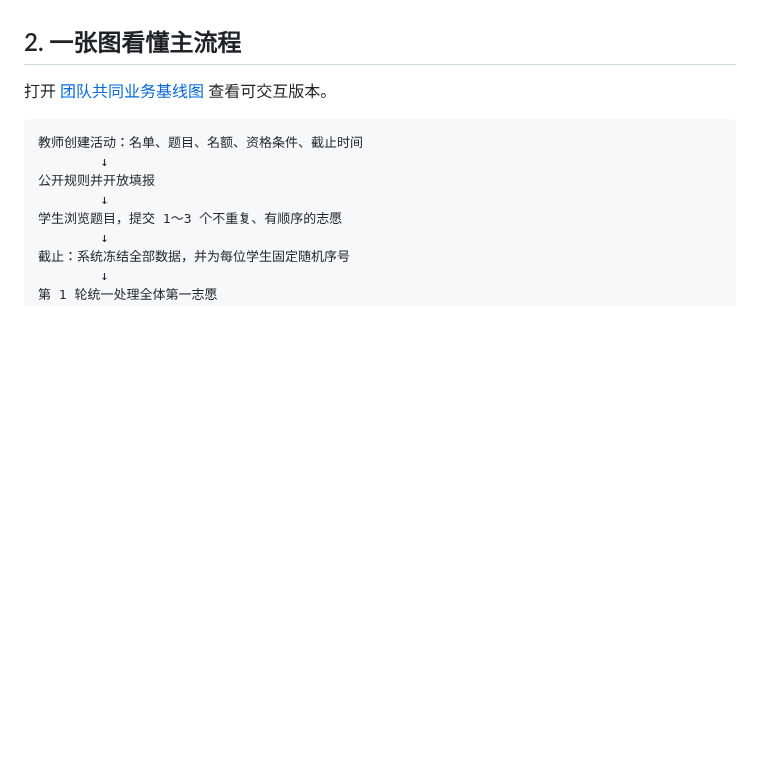
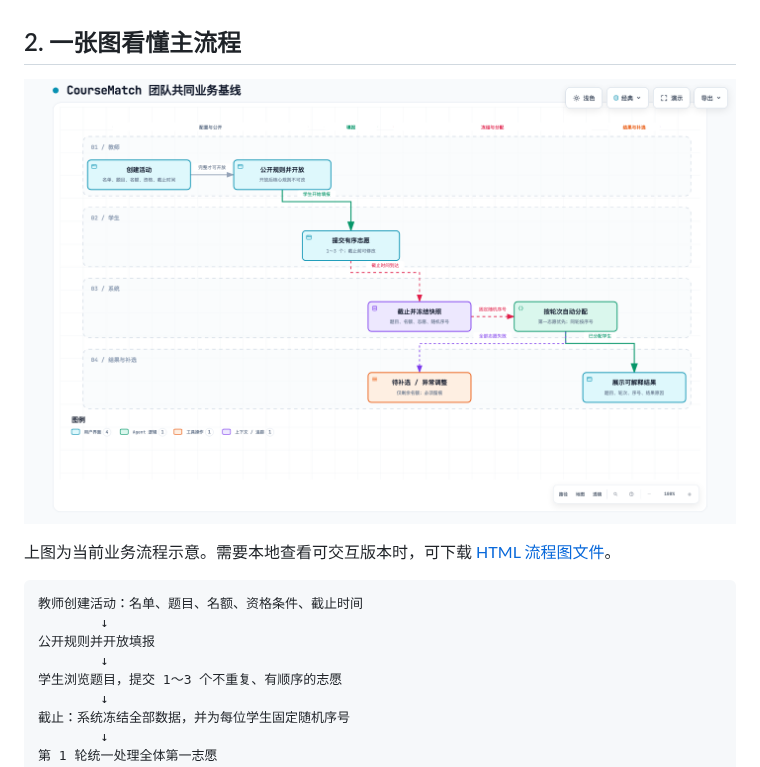
Before and after one commit to SilenVale/coursematch, a Markdown page: docs/TEAM_BASELINE.md, the part around the change. Drawn GitHub-style; pictures changed too: docs/assets/team-baseline-workflow.png (added); blank space fills up the shorter version.

Commit message:
docs: embed baseline workflow diagram

````diff
--- a/docs/TEAM_BASELINE.md
+++ b/docs/TEAM_BASELINE.md
@@ -10,7 +10,9 @@ CourseMatch 是一个帮助教师组织课程选题的 Web 系统。
 
 ## 2. 一张图看懂主流程
 
-打开 [团队共同业务基线图](./assets/team-baseline-workflow-v2.html) 查看可交互版本。
+![CourseMatch 团队共同业务基线图](./assets/team-baseline-workflow.png)
+
+上图为当前业务流程示意。需要本地查看可交互版本时，可下载 [HTML 流程图文件](./assets/team-baseline-workflow-v2.html)。
 
 ```text
 教师创建活动：名单、题目、名额、资格条件、截止时间
````
